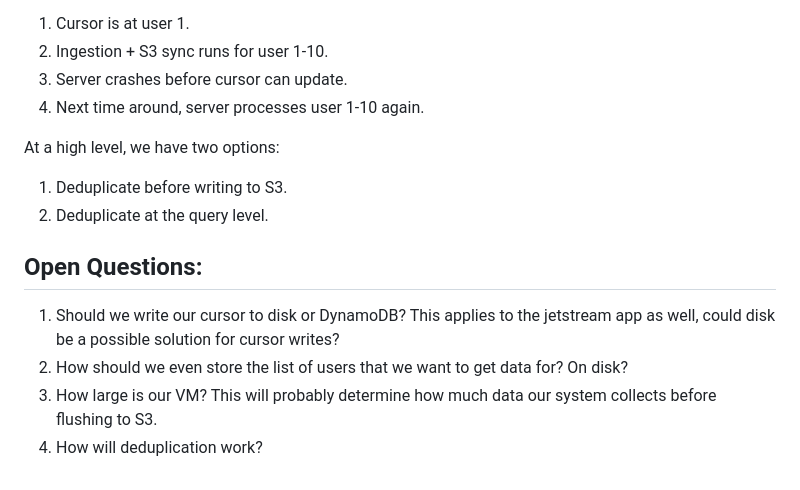
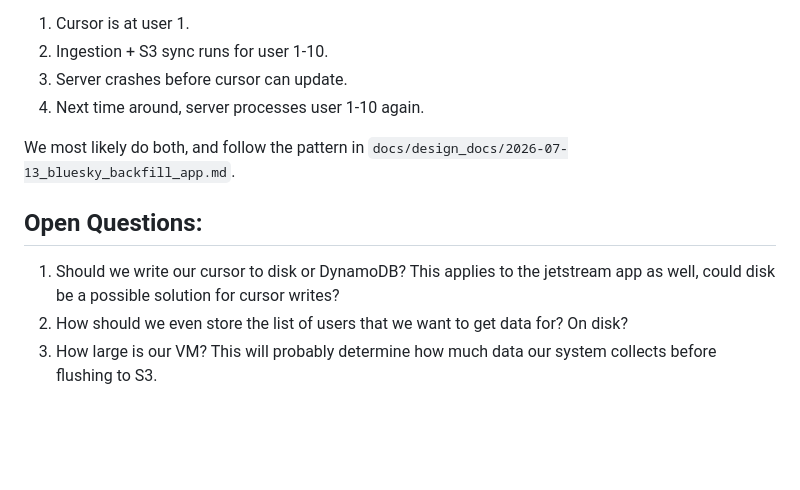
Before and after one commit to METResearchGroup/lab_data_integrations_interface, a Markdown page: docs/design_docs/2026-07-17_temp.md, the part around the change. Rendered like a GitHub page; blank space fills up the shorter version.

```diff
--- a/docs/design_docs/2026-07-17_temp.md
+++ b/docs/design_docs/2026-07-17_temp.md
@@ -103,9 +103,8 @@ In addition, cursors that are behind our database could also cause duplication.
 3. Server crashes before cursor can update.
 4. Next time around, server processes user 1-10 again.
 
-At a high level, we have two options:
-1. Deduplicate before writing to S3.
-2. Deduplicate at the query level.
+We most likely do both, and follow the pattern in
+`docs/design_docs/2026-07-13_bluesky_backfill_app.md`.
 
 
 ## Open Questions:
@@ -113,4 +112,3 @@ At a high level, we have two options:
 cursor writes?
 2. How should we even store the list of users that we want to get data for? On disk?
 3. How large is our VM? This will probably determine how much data our system collects before flushing to S3.
-4. How will deduplication work?
```
Also changed, not shown: docs/design_docs/2026-07-13_bluesky_backfill_app.md (+45 -43 lines).
